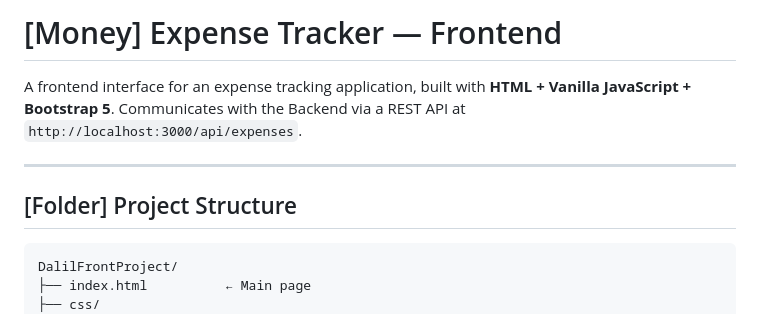
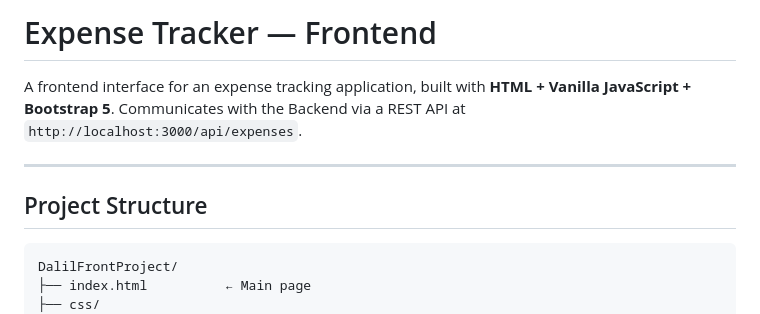
Before and after one commit to oquraan/DalilFrontProject, a Markdown page: README.md, the part around the change. GitHub-like rendering.

Commit message:
Update README title and project structure header
Removed the '[Money]' prefix from the project title and adjusted the project structure section header.

````diff
--- a/README.md
+++ b/README.md
@@ -1,11 +1,11 @@
-# [Money] Expense Tracker — Frontend
+# Expense Tracker — Frontend
 
 A frontend interface for an expense tracking application, built with **HTML + Vanilla JavaScript + Bootstrap 5**.
 Communicates with the Backend via a REST API at `http://localhost:3000/api/expenses`.
 
 ---
 
-## [Folder] Project Structure
+##  Project Structure
 
 ```
 DalilFrontProject/
````
